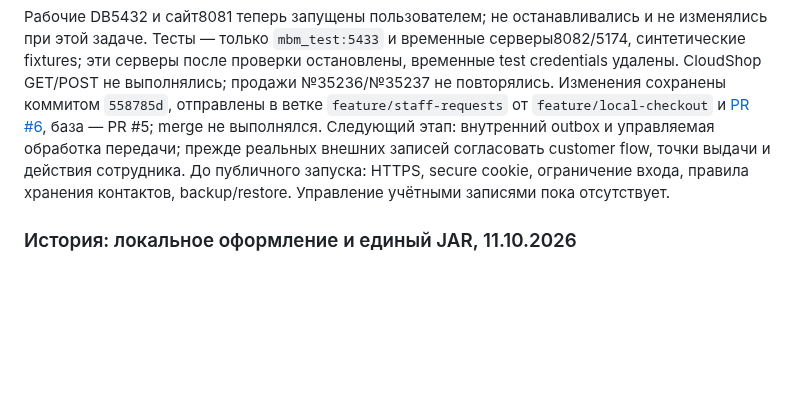
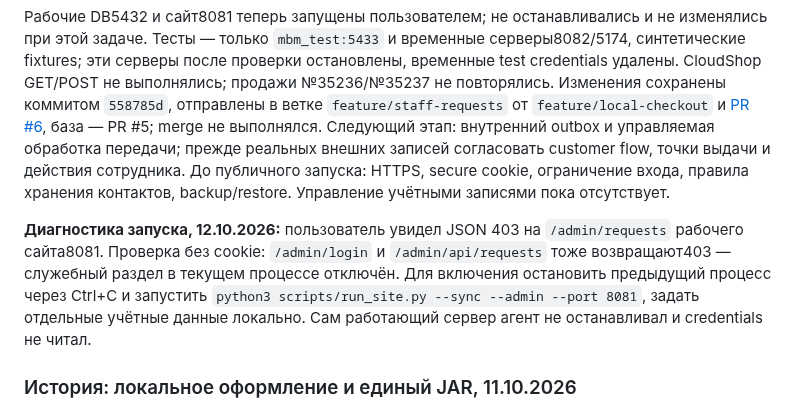
Before and after one commit to qolshatyr/mbm_motors, a Markdown page: PROJECT_CONTEXT.md, the part around the change. GitHub-like rendering; blank space fills up the shorter version.

Commit message:
Record disabled staff access diagnosis

```diff
--- a/PROJECT_CONTEXT.md
+++ b/PROJECT_CONTEXT.md
@@ -30,6 +30,8 @@ Backend `admin/`: отдельная security chain, роль STAFF, CSRF-защ
 Проверено: полный release build — 74 Java-теста / 73 успешны / 1 Docker-вариант пропущен, отдельные реальные PostgreSQL-тесты прошли; новые staff 12 успешных. Python 26 успешных (6 новых launcher). OpenAPI/collection локальный lint без ошибок; облачные Governance и обновления skills недоступны. Postman staff: 12 запросов / 18 assertions / 0 failures, без workspace publishing и analytics. Chromium packaged site: вход/ошибка, 20+5 пагинация/reload/пустая/неверная страница/404, точные цены, безопасный HTML-подобный комментарий, 4 ширины без overflow, 401 и logout/back/две вкладки. JS ошибок нет. Тот же служебный browser-сценарий прошёл через Vite5174 с backend8082; формы и API proxy проверены. Existing catalog 10 групп + product/cart 6 групп прошли. Non-web packaged JAR старт/exit0 проверен без синхронизации. Независимое ревью выявило P2 оставшихся контактов после выхода в другой вкладке; исправлено скрытием/удалением кеша при hidden и свежим GET при visibility/focus/online, подтверждено общей реальной сессией. Polling keepalive/автоматических POST нет. Отчёт: `docs/Staff_Requests_Verification.md`.
 
 Рабочие DB5432 и сайт8081 теперь запущены пользователем; не останавливались и не изменялись при этой задаче. Тесты — только `mbm_test:5433` и временные серверы8082/5174, синтетические fixtures; эти серверы после проверки остановлены, временные test credentials удалены. CloudShop GET/POST не выполнялись; продажи №35236/№35237 не повторялись. Изменения сохранены коммитом `558785d`, отправлены в ветке `feature/staff-requests` от `feature/local-checkout` и [PR #6](https://github.com/qolshatyr/mbm_motors/pull/6), база — PR #5; merge не выполнялся. Следующий этап: внутренний outbox и управляемая обработка передачи; прежде реальных внешних записей согласовать customer flow, точки выдачи и действия сотрудника. До публичного запуска: HTTPS, secure cookie, ограничение входа, правила хранения контактов, backup/restore. Управление учётными записями пока отсутствует.
+
+**Диагностика запуска, 12.10.2026:** пользователь увидел JSON 403 на `/admin/requests` рабочего сайта8081. Проверка без cookie: `/admin/login` и `/admin/api/requests` тоже возвращают403 — служебный раздел в текущем процессе отключён. Для включения остановить предыдущий процесс через Ctrl+C и запустить `python3 scripts/run_site.py --sync --admin --port 8081`, задать отдельные учётные данные локально. Сам работающий сервер агент не останавливал и credentials не читал.
 
 ### История: локальное оформление и единый JAR, 11.10.2026
 
```
